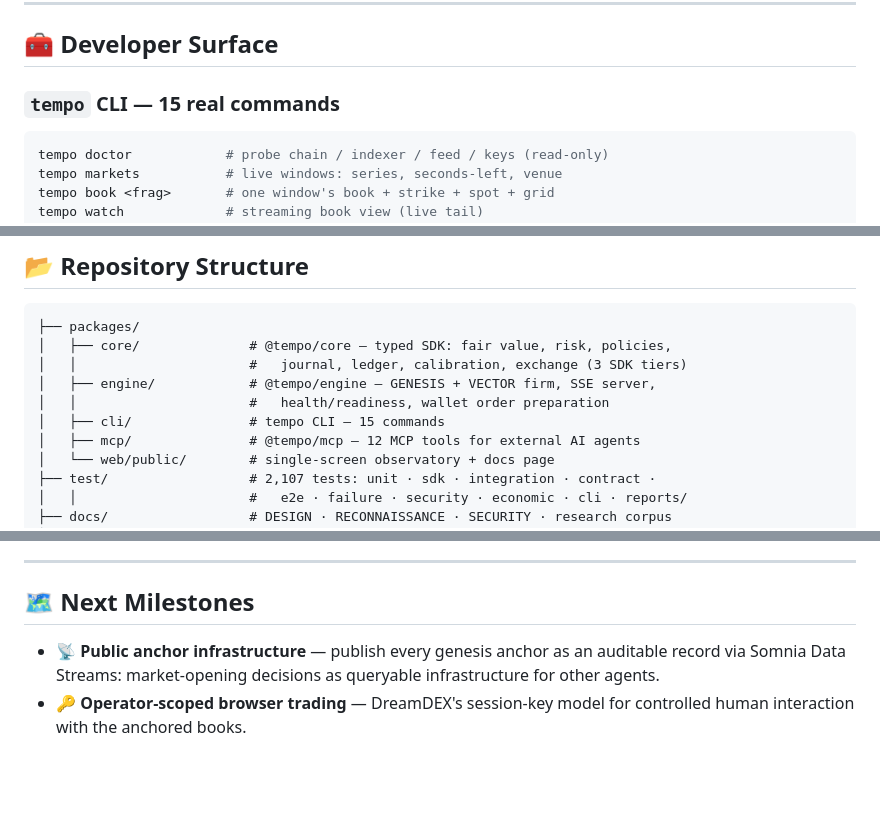
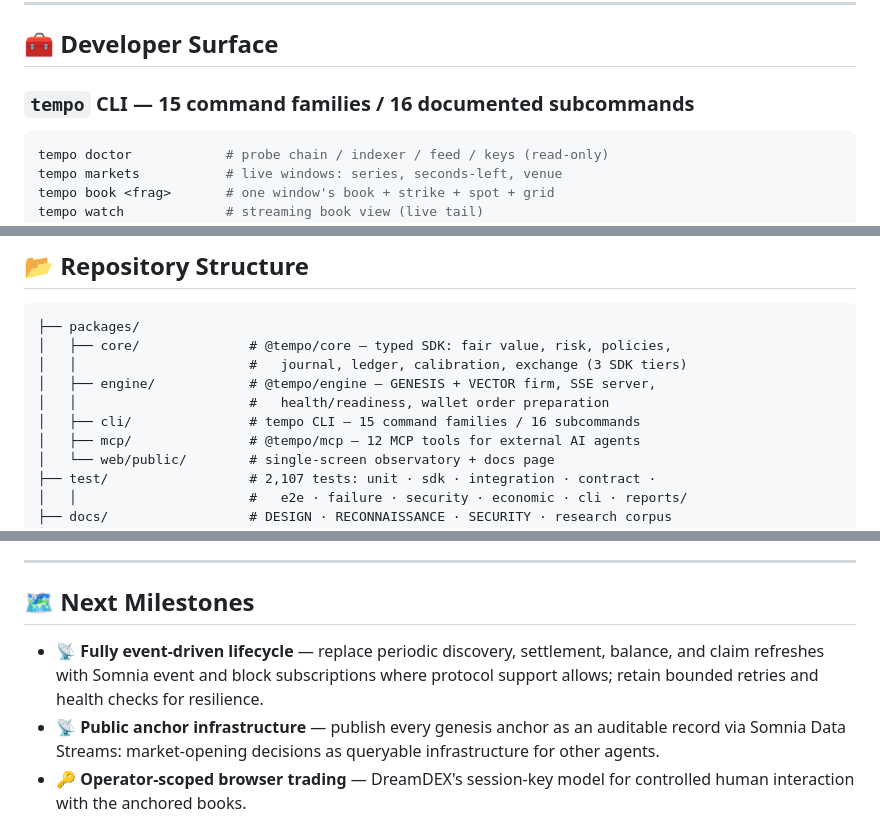
Before and after one commit to Kevincruz2005/Tempo, a Markdown page: README.md, 3 parts joined by grey strips. Drawn GitHub-style; blank space fills up the shorter version.

````diff
--- a/README.md
+++ b/README.md
@@ -222,7 +222,7 @@ Funded lifecycle of market `0x…010fad` — 2026-09-02:
 
 ## 🧰 Developer Surface
 
-### `tempo` CLI — 15 real commands
+### `tempo` CLI — 15 command families / 16 documented subcommands
 
 ```bash
 tempo doctor            # probe chain / indexer / feed / keys (read-only)
@@ -264,7 +264,7 @@ Live windows · materialized books · fair-value band · firm roster · activity
 │   │                      #   journal, ledger, calibration, exchange (3 SDK tiers)
 │   ├── engine/            # @tempo/engine — GENESIS + VECTOR firm, SSE server,
 │   │                      #   health/readiness, wallet order preparation
-│   ├── cli/               # tempo CLI — 15 commands
+│   ├── cli/               # tempo CLI — 15 command families / 16 subcommands
 │   ├── mcp/               # @tempo/mcp — 12 MCP tools for external AI agents
 │   └── web/public/        # single-screen observatory + docs page
 ├── test/                  # 2,107 tests: unit · sdk · integration · contract ·
@@ -312,6 +312,7 @@ Dry-run is the default everywhere; the firm refuses to sign without keys, and th
 
 ## 🗺️ Next Milestones
 
+- 📡 **Fully event-driven lifecycle** — replace periodic discovery, settlement, balance, and claim refreshes with Somnia event and block subscriptions where protocol support allows; retain bounded retries and health checks for resilience.
 - 📡 **Public anchor infrastructure** — publish every genesis anchor as an auditable record via Somnia Data Streams: market-opening decisions as queryable infrastructure for other agents.
 - 🔑 **Operator-scoped browser trading** — DreamDEX's session-key model for controlled human interaction with the anchored books.
 - 🤖 **Specialized agents** — hedger and laddered endgame quoter inside the same firm-wide risk envelope.
````
Also changed, not shown: other parts of README.md (+8 -8 lines).
